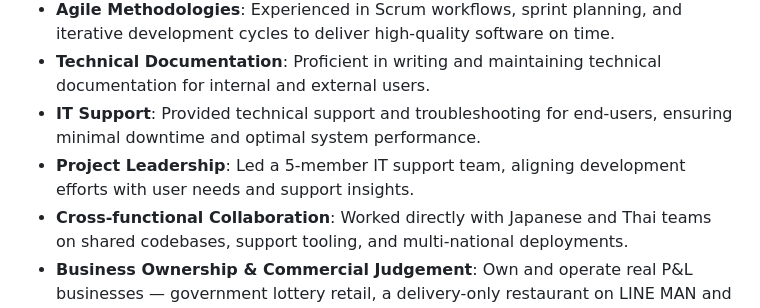
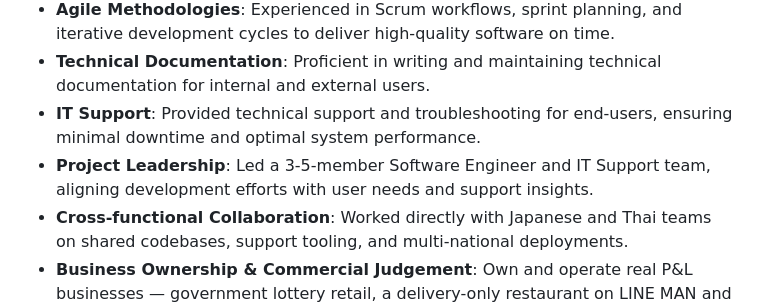
Before and after one commit to NoisKung/resume, a Markdown page: soft_eng_and_sys_analysis.md, the part around the change. Rendered like a GitHub page.

Commit message:
(update): details resume

```diff
--- a/soft_eng_and_sys_analysis.md
+++ b/soft_eng_and_sys_analysis.md
@@ -24,7 +24,7 @@ Motivated and detail-oriented software engineer with 5+ years of experience desi
 - **Agile Methodologies**: Experienced in Scrum workflows, sprint planning, and iterative development cycles to deliver high-quality software on time.
 - **Technical Documentation**: Proficient in writing and maintaining technical documentation for internal and external users.
 - **IT Support**: Provided technical support and troubleshooting for end-users, ensuring minimal downtime and optimal system performance.
-- **Project Leadership**: Led a 5-member IT support team, aligning development efforts with user needs and support insights.
+- **Project Leadership**: Led a 3-5-member Software Engineer and IT Support team, aligning development efforts with user needs and support insights.
 - **Cross-functional Collaboration**: Worked directly with Japanese and Thai teams on shared codebases, support tooling, and multi-national deployments.
 - **Business Ownership & Commercial Judgement**: Own and operate real P&L businesses — government lottery retail, a delivery-only restaurant on LINE MAN and Grab, and a self-directed investment portfolio. Comfortable reasoning about pricing, unit economics, and risk, not only about code.
 - **Founder-level Product Ownership**: Took PawCRM from customer discovery to a live, paying-tier SaaS — designing the business model and the system that delivers it, and communicating both to technical and non-technical audiences.
```
